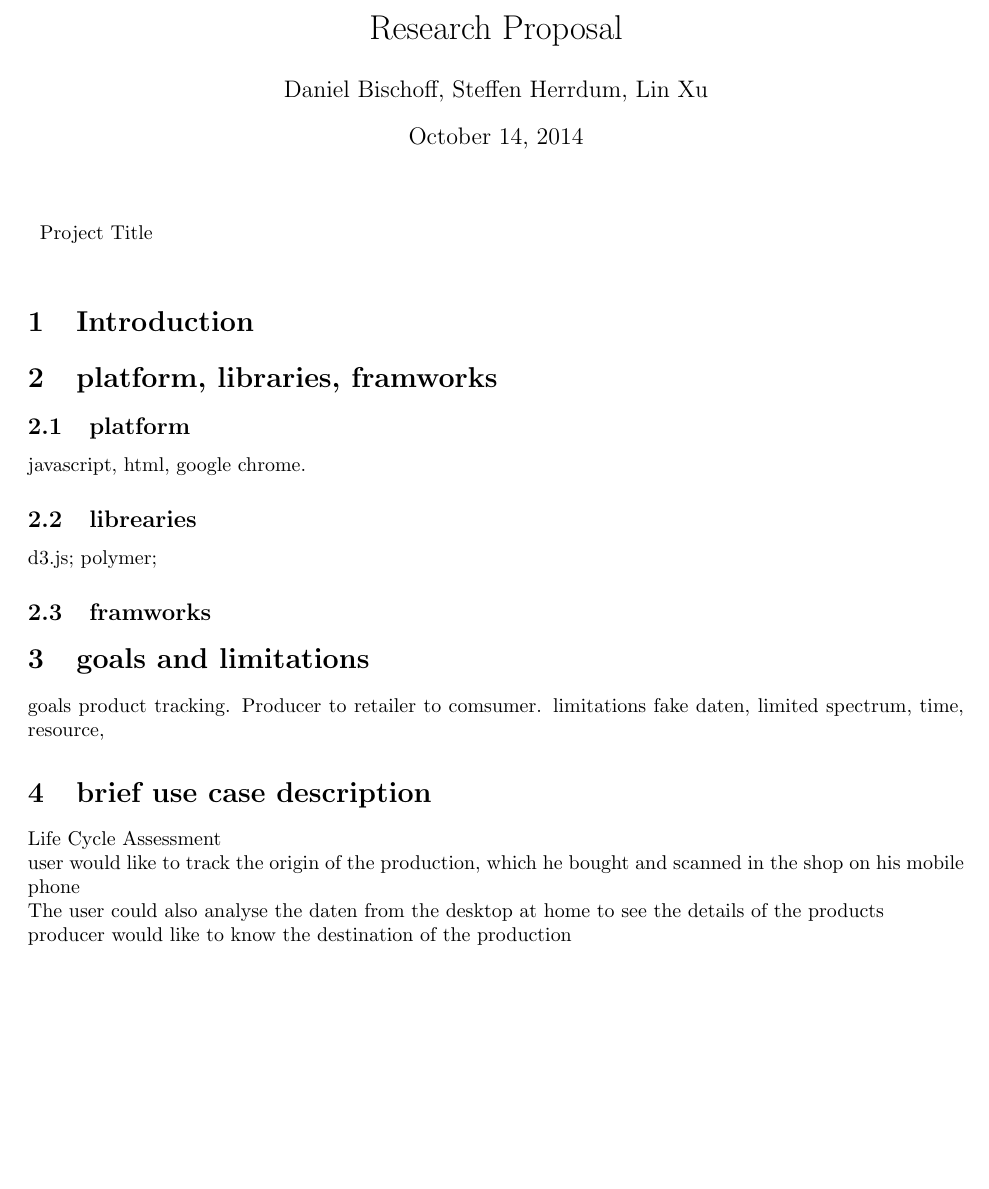
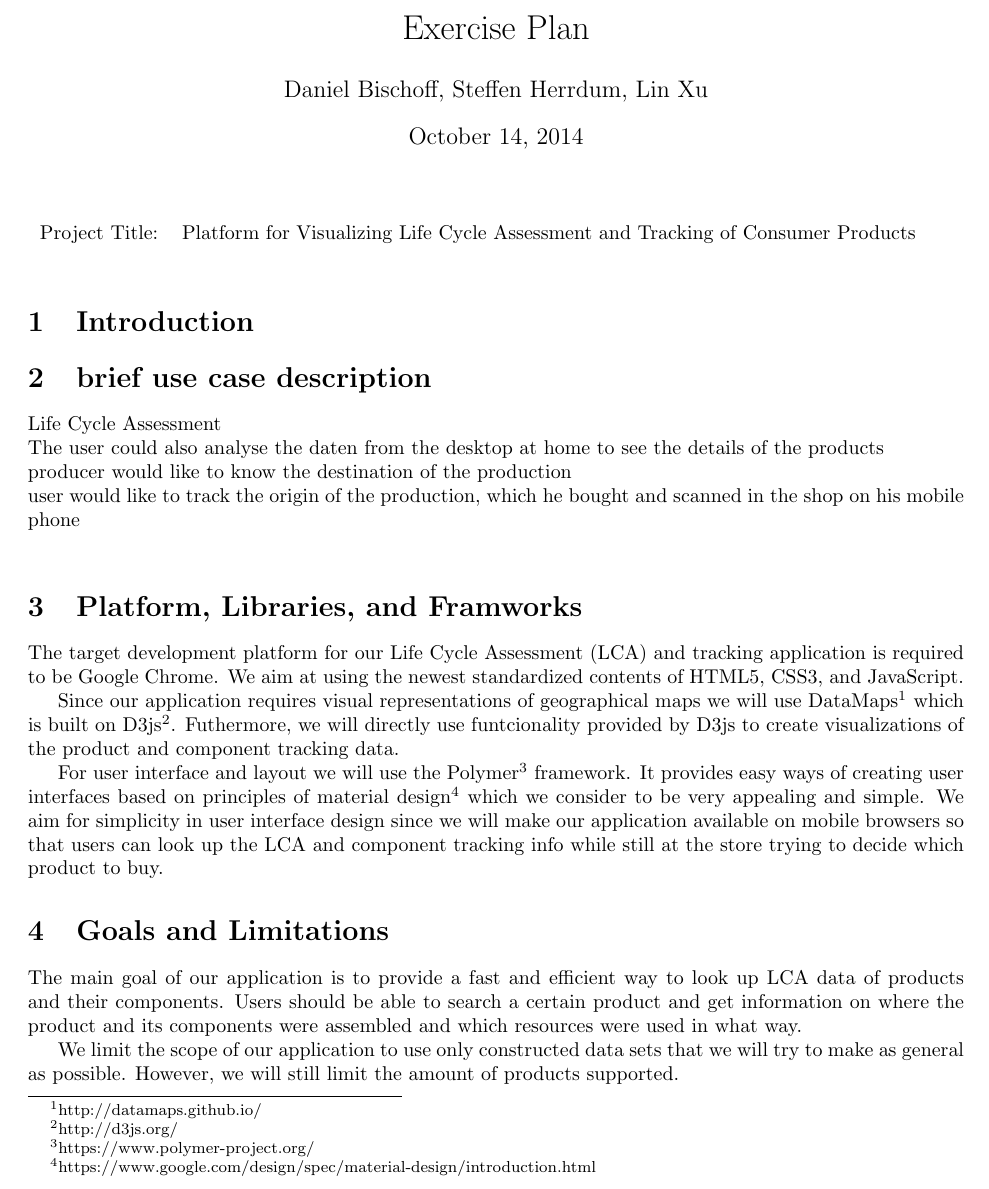
Before and after one commit to liinie/CallABike, a LaTeX problem sheet (doc/exercise_plan/tex/exercise_plan.tex): part of page 1 of 2 before the commit and part of page 1 of 3 after it, cut at the place of the change, the shorter picture padded with empty space. Compiled offline with pdfLaTeX.

Commit message:
Added some changes in "Platform, Libraries, Frameworks" and "Goals and Limitations".

```diff
--- a/doc/exercise_plan/tex/exercise_plan.tex
+++ b/doc/exercise_plan/tex/exercise_plan.tex
@@ -2,11 +2,10 @@
 
 \usepackage{fullpage}
 \usepackage{url}
+\usepackage{acronym}
 
-\author{Daniel Bischoff, Steffen Herrdum, Lin Xu
-}
-\title{Research Proposal
-}
+\author{Daniel Bischoff, Steffen Herrdum, Lin Xu}
+\title{Exercise Plan}
 \date{\today}
 
 \begin{document}
@@ -15,30 +14,38 @@
 \begin{table}[!th]
 \begin{tabular}{l p{0.8\textwidth}}
 
-Project Title &  \\
+Project Title: & Platform for Visualizing Life Cycle Assessment and Tracking of Consumer Products \\
 
 \end{tabular}
 \end{table}
 
 \section{Introduction}
 
-\section{platform, libraries, framworks}
-\subsection{platform}
-	javascript, html, google chrome.
-\subsection{librearies}
-	d3.js; polymer;
-\subsection{framworks}
-
-\section{goals and limitations}
-
-goals  product tracking. Producer to retailer to comsumer.
-limitations  fake daten, limited spectrum, time, resource,
-
 \section{brief use case description}
 Life Cycle Assessment\\
-user would like to track the origin of the production, which he bought and scanned in the shop on his mobile phone\\
+% DNL: Let's make this our main concern: (it is way easier to design a desktop app than to efficiently design a mobile layout)
 The user could also analyse the daten from the desktop at home to see the details of the products\\
 producer would like to know the destination of the production\\
+% DNL: this should be secondary since it is way harder to create a good visual representation on a mobile phone. Tablets could be easier than this. We should not set the goals too high. Better to overachieve than to get lost trying.
+user would like to track the origin of the production, which he bought and scanned in the shop on his mobile phone\\
+
+\section{Platform, Libraries, and Framworks}
+The target development platform for our \ac{LCA} and tracking application is required to be Google Chrome.
+We aim at using the newest standardized contents of HTML5, CSS3, and JavaScript.
+
+Since our application requires visual representations of geographical maps we will use DataMaps\footnote{http://datamaps.github.io/} which is built on D3js\footnote{http://d3js.org/}.
+Futhermore, we will directly use funtcionality provided by D3js to create visualizations of the product and component tracking data.
+
+For user interface and layout we will use the Polymer\footnote{https://www.polymer-project.org/} framework.
+It provides easy ways of creating user interfaces based on principles of material design\footnote{https://www.google.com/design/spec/material-design/introduction.html} which we consider to be very appealing and simple.
+We aim for simplicity in user interface design since we will make our application available on mobile browsers so that users can look up the \ac{LCA} and component tracking info while still at the store trying to decide which product to buy.
+
+\section{Goals and Limitations}
+The main goal of our application is to provide a fast and efficient way to look up \ac{LCA} data of products and their components.
+Users should be able to search a certain product and get information on where the product and its components were assembled and which resources were used in what way.
+
+We limit the scope of our application to use only constructed data sets that we will try to make as general as possible.
+However, we will still limit the amount of products supported.
 
 \section{Main Task}
  analyse Data structure\\
```
Also changed, not shown: doc/exercise_plan/tex/exercise_plan.tex (5 more changed lines).
